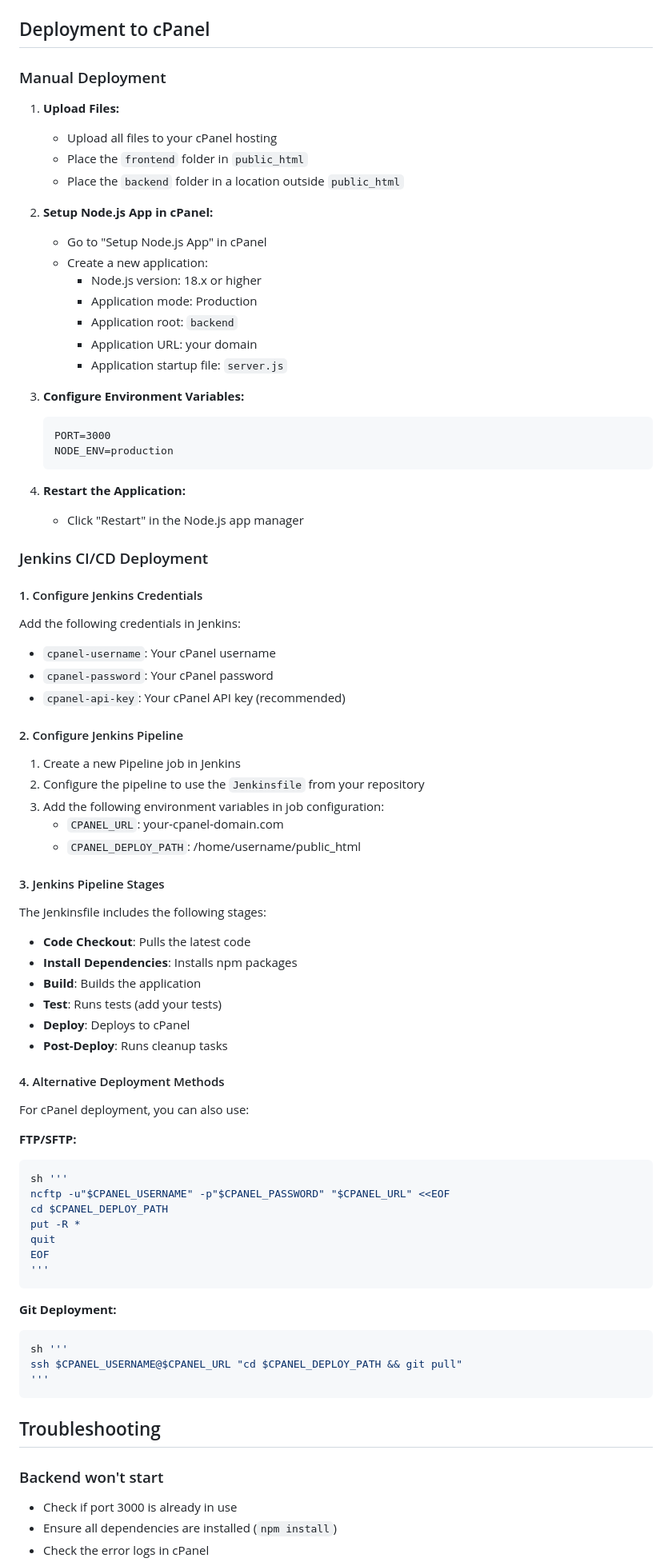
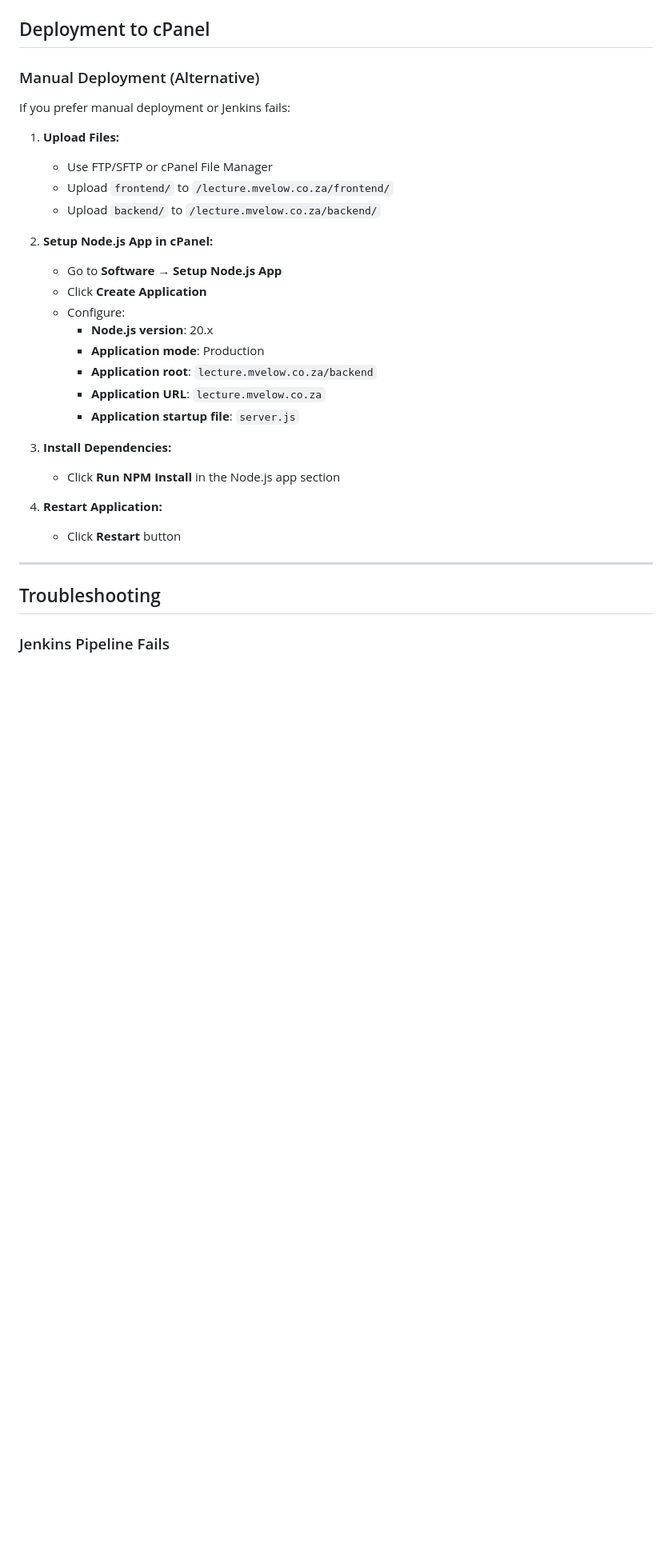
Before and after one commit to tojo206/test_jenkins, a Markdown page: README.md, the part around one of its changes. Shown at 80% size. Rendered like a GitHub page; blank space fills up the shorter version.

Commit message:
Add comprehensive Jenkins pipeline documentation

````diff
--- a/README.md
+++ b/README.md
@@ -70,83 +236,33 @@ The frontend is served automatically by the backend. Just visit `http://localhos
 ## Deployment to cPanel
 
-### Manual Deployment
+### Manual Deployment (Alternative)
+
+If you prefer manual deployment or Jenkins fails:
 
 1. **Upload Files:**
-   - Upload all files to your cPanel hosting
-   - Place the `frontend` folder in `public_html`
-   - Place the `backend` folder in a location outside `public_html`
+   - Use FTP/SFTP or cPanel File Manager
+   - Upload `frontend/` to `/lecture.mvelow.co.za/frontend/`
+   - Upload `backend/` to `/lecture.mvelow.co.za/backend/`
 
 2. **Setup Node.js App in cPanel:**
-   - Go to "Setup Node.js App" in cPanel
-   - Create a new application:
-     - Node.js version: 18.x or higher
-     - Application mode: Production
-     - Application root: `backend`
-     - Application URL: your domain
-     - Application startup file: `server.js`
+   - Go to **Software → Setup Node.js App**
+   - Click **Create Application**
+   - Configure:
+     - **Node.js version**: 20.x
+     - **Application mode**: Production
+     - **Application root**: `lecture.mvelow.co.za/backend`
+     - **Application URL**: `lecture.mvelow.co.za`
+     - **Application startup file**: `server.js`
 
-3. **Configure Environment Variables:**
-   ```
-   PORT=3000
-   NODE_ENV=production
-   ```
+3. **Install Dependencies:**
+   - Click **Run NPM Install** in the Node.js app section
 
-4. **Restart the Application:**
-   - Click "Restart" in the Node.js app manager
+4. **Restart Application:**
+   - Click **Restart** button
 
-### Jenkins CI/CD Deployment
-
-#### 1. Configure Jenkins Credentials
-
-Add the following credentials in Jenkins:
-- `cpanel-username`: Your cPanel username
-- `cpanel-password`: Your cPanel password
-- `cpanel-api-key`: Your cPanel API key (recommended)
-
-#### 2. Configure Jenkins Pipeline
-
-1. Create a new Pipeline job in Jenkins
-2. Configure the pipeline to use the `Jenkinsfile` from your repository
-3. Add the following environment variables in job configuration:
-   - `CPANEL_URL`: your-cpanel-domain.com
-   - `CPANEL_DEPLOY_PATH`: /home/username/public_html
-
-#### 3. Jenkins Pipeline Stages
-
-The Jenkinsfile includes the following stages:
-- **Code Checkout**: Pulls the latest code
-- **Install Dependencies**: Installs npm packages
-- **Build**: Builds the application
-- **Test**: Runs tests (add your tests)
-- **Deploy**: Deploys to cPanel
-- **Post-Deploy**: Runs cleanup tasks
-
-#### 4. Alternative Deployment Methods
-
-For cPanel deployment, you can also use:
-
-**FTP/SFTP:**
-```groovy
-sh '''
-ncftp -u"$CPANEL_USERNAME" -p"$CPANEL_PASSWORD" "$CPANEL_URL" <<EOF
-cd $CPANEL_DEPLOY_PATH
-put -R *
-quit
-EOF
-'''
-```
-
-**Git Deployment:**
-```groovy
-sh '''
-ssh $CPANEL_USERNAME@$CPANEL_URL "cd $CPANEL_DEPLOY_PATH && git pull"
-'''
-```
+---
 
 ## Troubleshooting
 
-### Backend won't start
-- Check if port 3000 is already in use
-- Ensure all dependencies are installed (`npm install`)
-- Check the error logs in cPanel
+### Jenkins Pipeline Fails
 
````
Also changed, not shown: other parts of README.md (+226 -14 lines).
